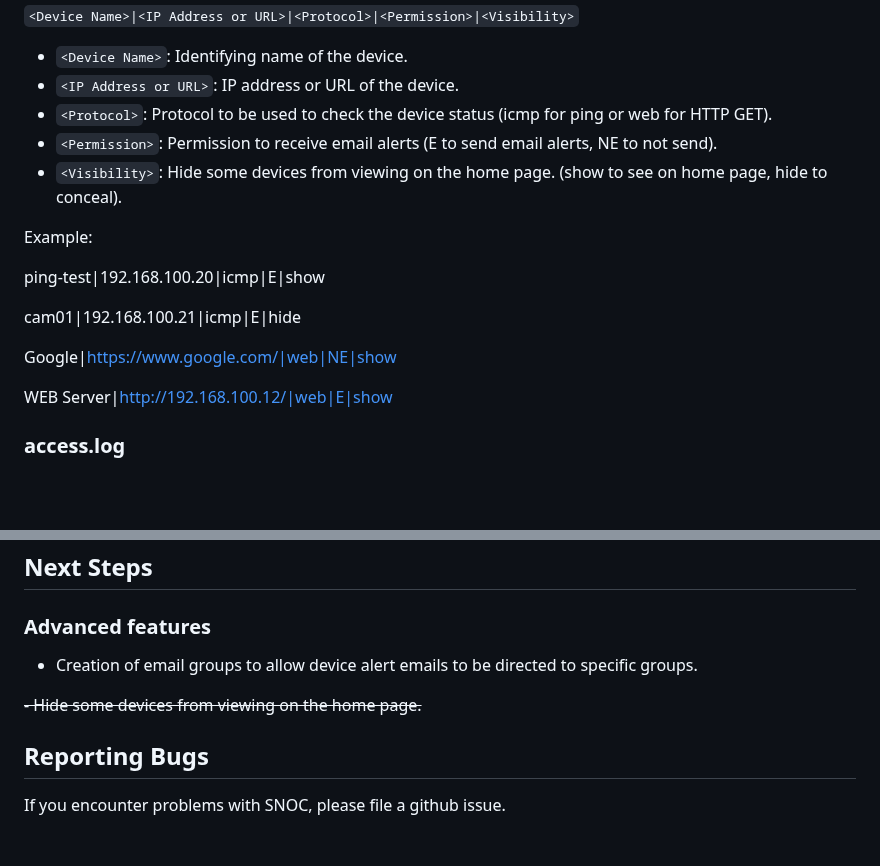
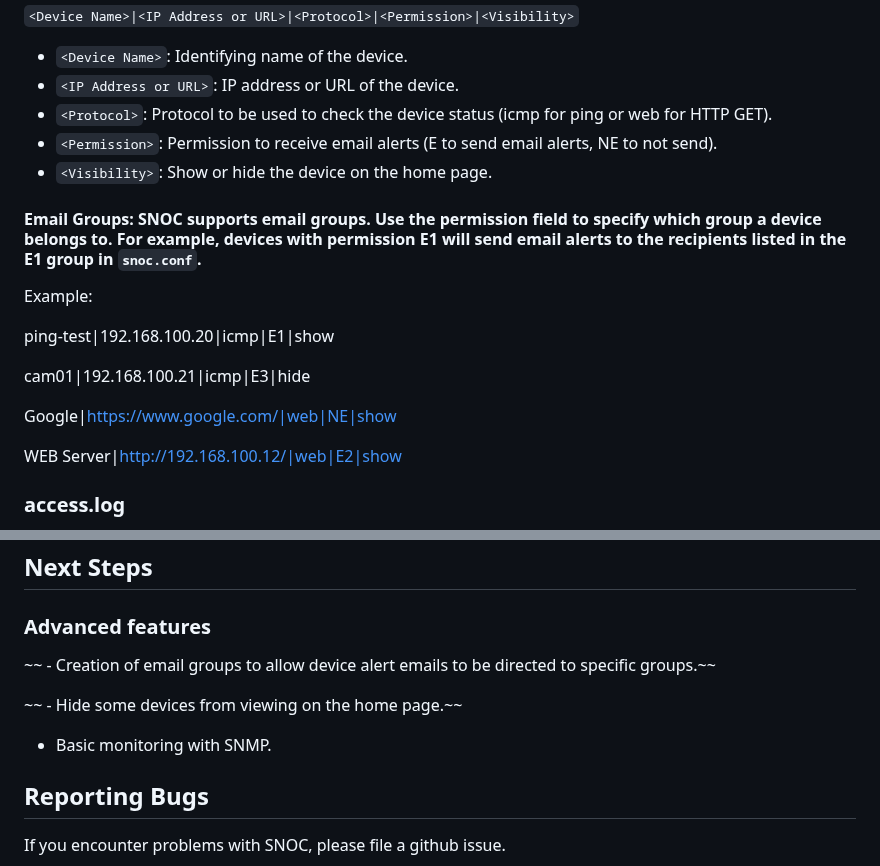
Before and after one commit to roodrigoc/SNOC, a Markdown page: README.md, 2 parts joined by grey strips. GitHub-like rendering; blank space fills up the shorter version.

```diff
--- a/README.md
+++ b/README.md
@@ -49,17 +49,19 @@ The `devices.conf` file is used to configure the devices that will be monitored
 - `<IP Address or URL>`: IP address or URL of the device.
 - `<Protocol>`: Protocol to be used to check the device status (icmp for ping or web for HTTP GET).
 - `<Permission>`: Permission to receive email alerts (E to send email alerts, NE to not send).
-- `<Visibility>`: Hide some devices from viewing on the home page. (show to see on home page, hide to conceal).
+- `<Visibility>`: Show or hide the device on the home page.
+
+#### Email Groups: SNOC supports email groups. Use the permission field to specify which group a device belongs to. For example, devices with permission E1 will send email alerts to the recipients listed in the E1 group in `snoc.conf`.
 
 Example:
 
-ping-test|192.168.100.20|icmp|E|show
+ping-test|192.168.100.20|icmp|E1|show
 
-cam01|192.168.100.21|icmp|E|hide
+cam01|192.168.100.21|icmp|E3|hide
 
 Google|https://www.google.com/|web|NE|show
 
-WEB Server|http://192.168.100.12/|web|E|show
+WEB Server|http://192.168.100.12/|web|E2|show
 
 
 
@@ -93,9 +95,12 @@ To run the application locally, follow these steps:
 
 ### Advanced features
 
-- Creation of email groups to allow device alert emails to be directed to specific groups.
+~~ - Creation of email groups to allow device alert emails to be directed to specific groups.~~
 
-~~- Hide some devices from viewing on the home page.~~
+~~ - Hide some devices from viewing on the home page.~~
+
+- Basic monitoring with SNMP.
+
 
 ## Reporting Bugs
 If you encounter problems with SNOC, please file a github issue.
```
